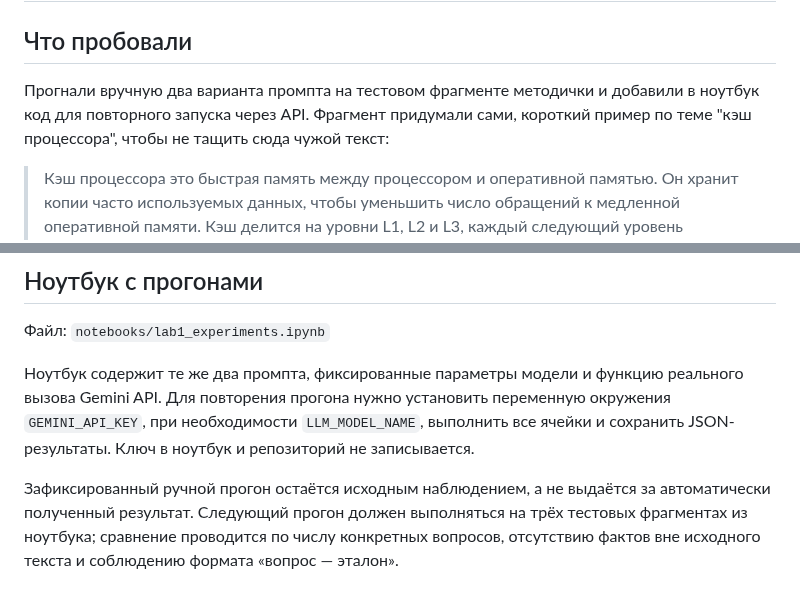
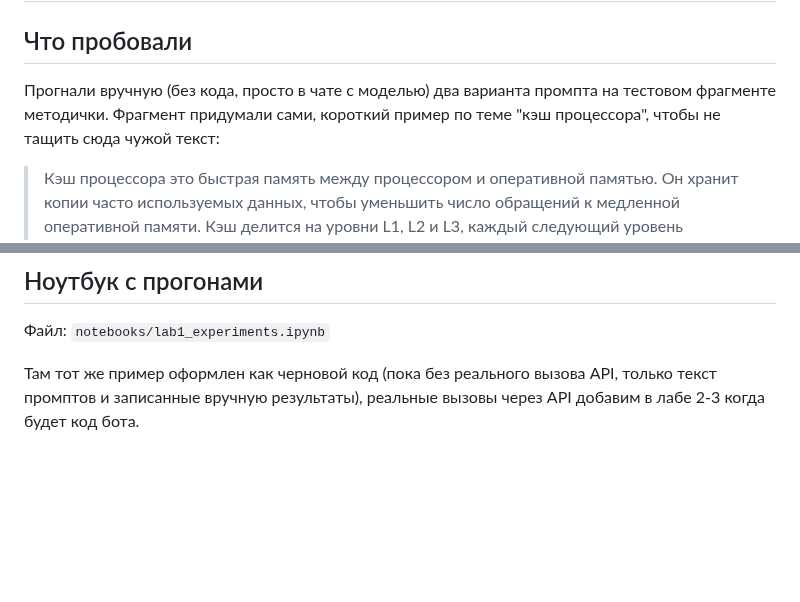
Before and after one commit to vstu-sii/kartochki-dlya-povtoreniya-iz-konspekta-4rnb, a Markdown page: docs/experiments/lab1.md, 2 parts joined by grey strips. Drawn GitHub-style; blank space fills up the shorter version.

```diff
--- a/docs/experiments/lab1.md
+++ b/docs/experiments/lab1.md
@@ -2,7 +2,7 @@
 
 ## Что пробовали
 
-Прогнали вручную два варианта промпта на тестовом фрагменте методички и добавили в ноутбук код для повторного запуска через API. Фрагмент придумали сами, короткий пример по теме "кэш процессора", чтобы не тащить сюда чужой текст:
+Прогнали вручную (без кода, просто в чате с моделью) два варианта промпта на тестовом фрагменте методички. Фрагмент придумали сами, короткий пример по теме "кэш процессора", чтобы не тащить сюда чужой текст:
 
 > Кэш процессора это быстрая память между процессором и оперативной памятью. Он хранит копии часто используемых данных, чтобы уменьшить число обращений к медленной оперативной памяти. Кэш делится на уровни L1, L2 и L3, каждый следующий уровень медленнее но больше по объёму. Промах кэша (cache miss) происходит когда нужных данных в кэше нет и процессор вынужден идти в оперативную память.
 
@@ -37,6 +37,4 @@
 
 Файл: `notebooks/lab1_experiments.ipynb`
 
-Ноутбук содержит те же два промпта, фиксированные параметры модели и функцию реального вызова Gemini API. Для повторения прогона нужно установить переменную окружения `GEMINI_API_KEY`, при необходимости `LLM_MODEL_NAME`, выполнить все ячейки и сохранить JSON-результаты. Ключ в ноутбук и репозиторий не записывается.
-
-Зафиксированный ручной прогон остаётся исходным наблюдением, а не выдаётся за автоматически полученный результат. Следующий прогон должен выполняться на трёх тестовых фрагментах из ноутбука; сравнение проводится по числу конкретных вопросов, отсутствию фактов вне исходного текста и соблюдению формата «вопрос — эталон».
+Там тот же пример оформлен как черновой код (пока без реального вызова API, только текст промптов и записанные вручную результаты), реальные вызовы через API добавим в лабе 2-3 когда будет код бота.
```
